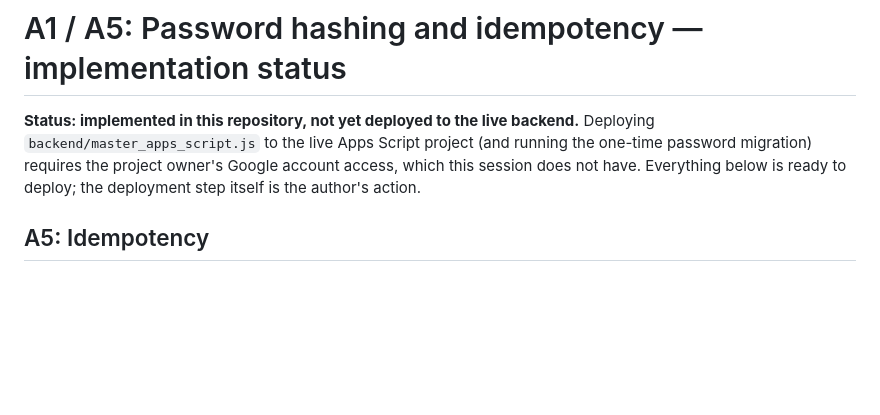
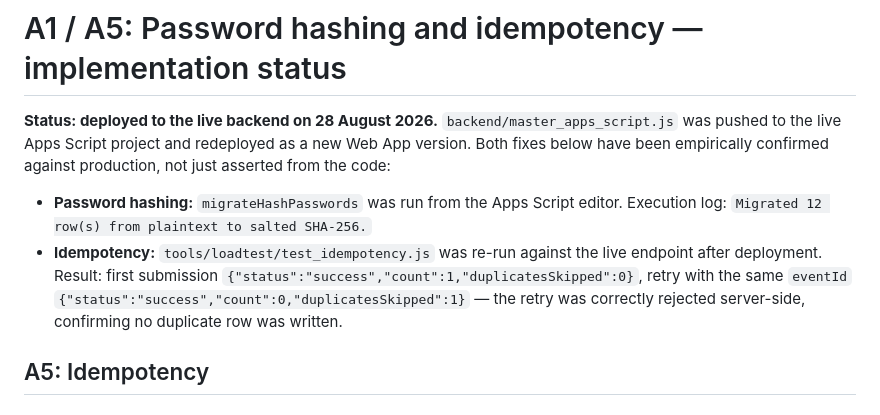
Before and after one commit to kaushalyaprabath27/traffic-survey-app, a Markdown page: docs/idempotency_and_password_hashing.md, the part around the change. GitHub-like rendering; blank space fills up the shorter version.

```diff
--- a/docs/idempotency_and_password_hashing.md
+++ b/docs/idempotency_and_password_hashing.md
@@ -1,6 +1,9 @@
 # A1 / A5: Password hashing and idempotency — implementation status
 
-**Status: implemented in this repository, not yet deployed to the live backend.** Deploying `backend/master_apps_script.js` to the live Apps Script project (and running the one-time password migration) requires the project owner's Google account access, which this session does not have. Everything below is ready to deploy; the deployment step itself is the author's action.
+**Status: deployed to the live backend on 28 August 2026.** `backend/master_apps_script.js` was pushed to the live Apps Script project and redeployed as a new Web App version. Both fixes below have been empirically confirmed against production, not just asserted from the code:
+
+- **Password hashing:** `migrateHashPasswords` was run from the Apps Script editor. Execution log: `Migrated 12 row(s) from plaintext to salted SHA-256.`
+- **Idempotency:** `tools/loadtest/test_idempotency.js` was re-run against the live endpoint after deployment. Result: first submission `{"status":"success","count":1,"duplicatesSkipped":0}`, retry with the same `eventId` `{"status":"success","count":0,"duplicatesSkipped":1}` — the retry was correctly rejected server-side, confirming no duplicate row was written.
 
 ## A5: Idempotency
 
```
Also changed, not shown: TECHNICAL_DOCUMENTATION.md (+2 -2 lines).
